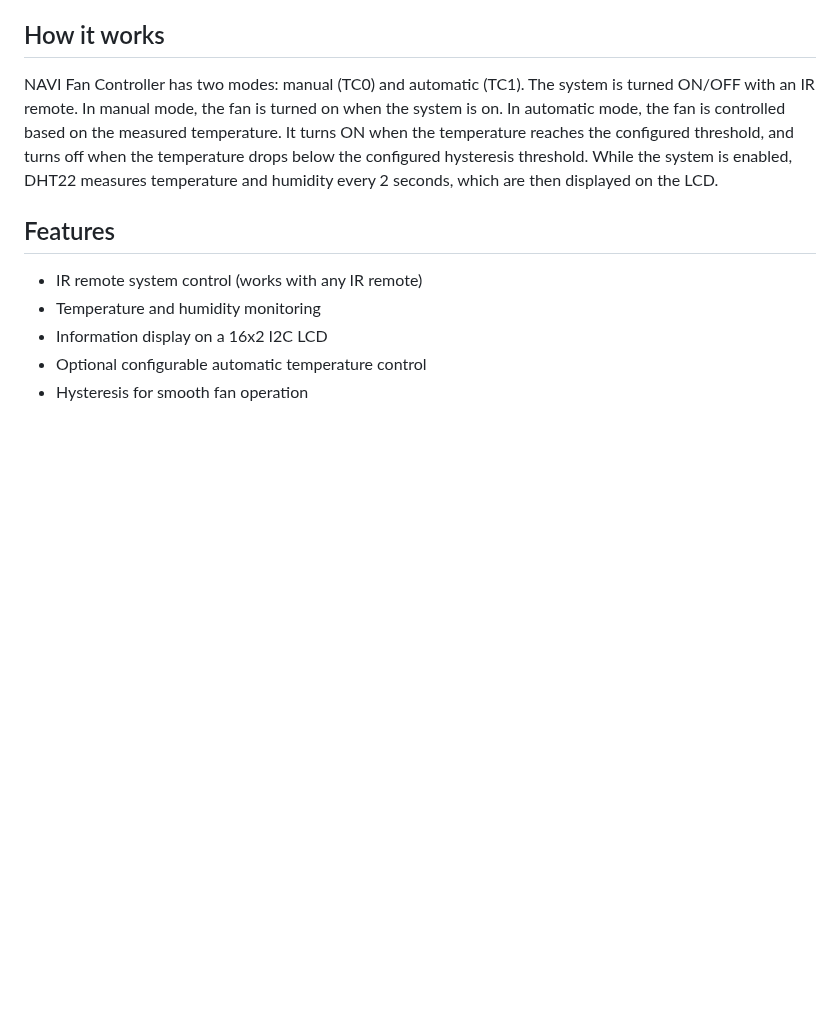
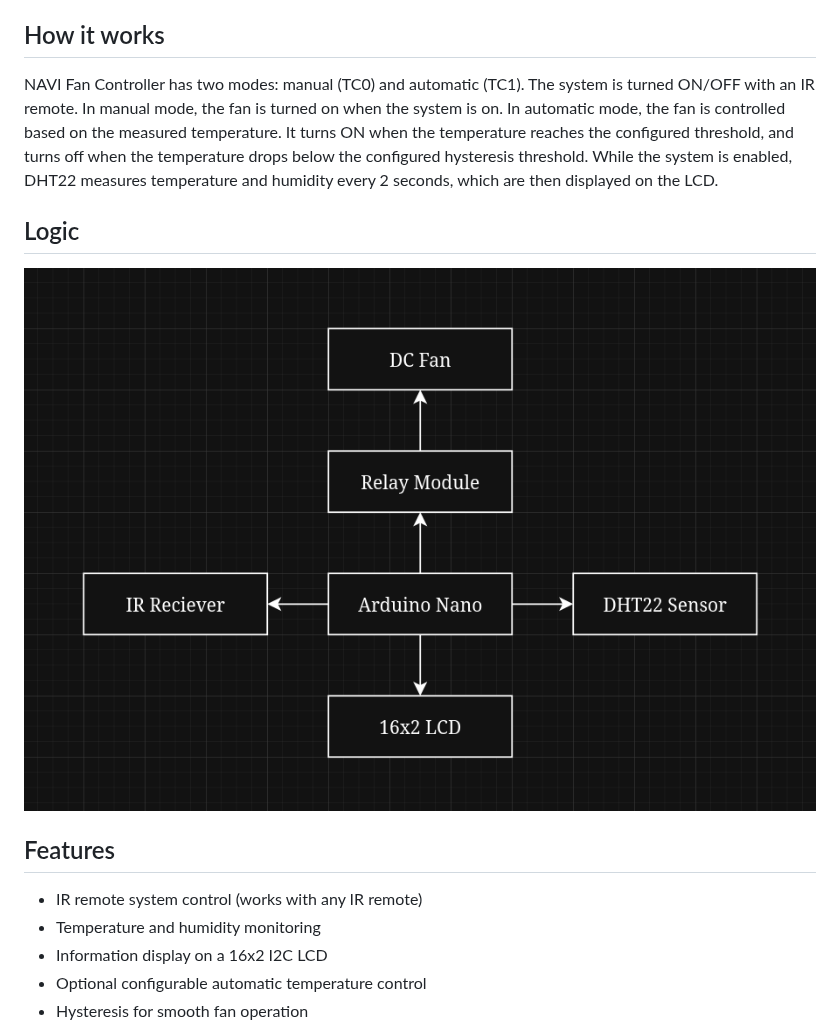
Before and after one commit to Engrise13/NAVI-Fan-Controller, a Markdown page: README.md, the part around the change. GitHub-like rendering; pictures changed too: diagram.png (added); blank space fills up the shorter version.

Commit message:
add diagram to README

```diff
--- a/README.md
+++ b/README.md
@@ -7,6 +7,9 @@ NAVI Fan Controller has two modes: manual (TC0) and automatic (TC1). The system
 In manual mode, the fan is turned on when the system is on. In automatic mode, the fan is controlled based on the measured temperature.
 It turns ON when the temperature reaches the configured threshold, and turns off when the temperature drops below the configured hysteresis threshold.
 While the system is enabled, DHT22 measures temperature and humidity every 2 seconds, which are then displayed on the LCD.
+
+## Logic
+![diagram](diagram.png)
 
 ## Features
 - IR remote system control (works with any IR remote)
```
